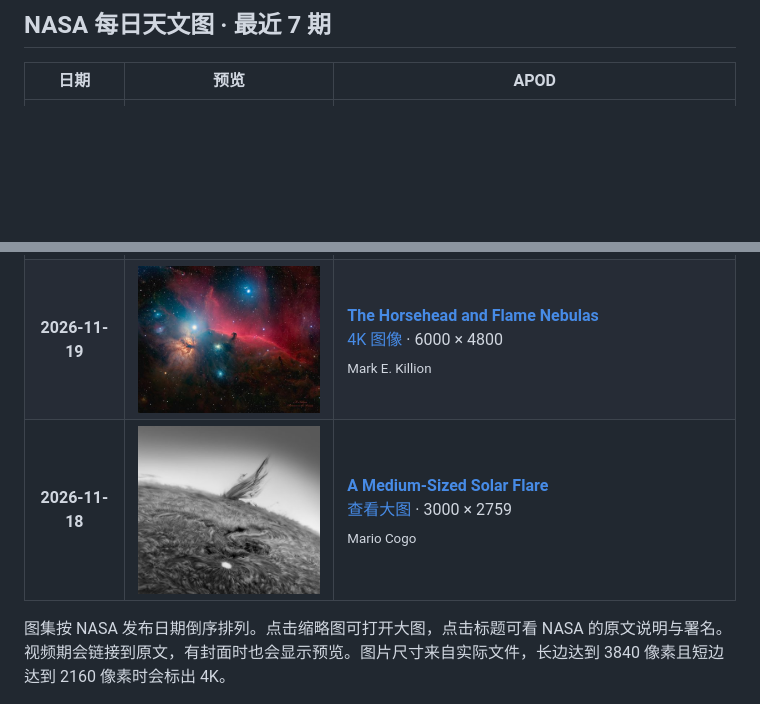
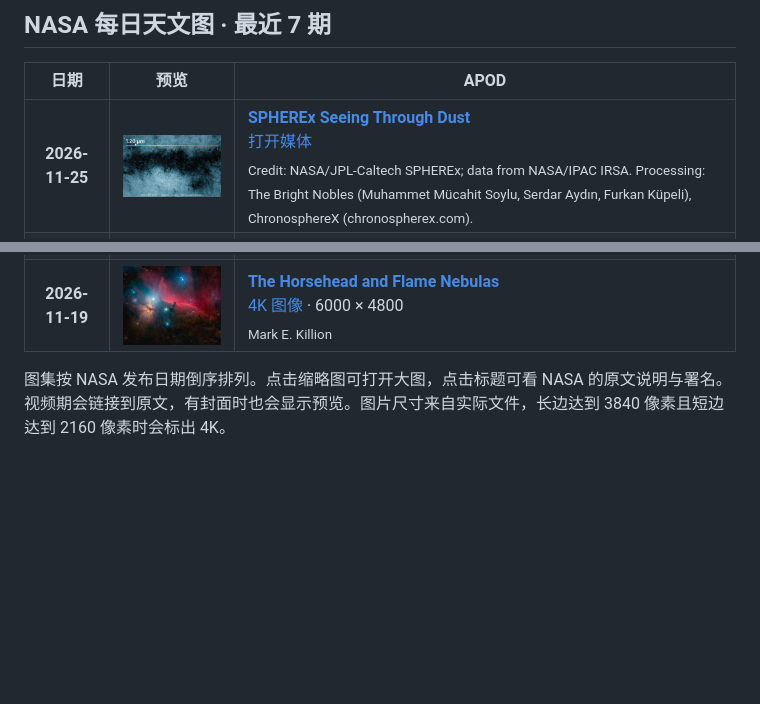
Before and after one commit to LittleCabbage-00/NASAPic, a Markdown page: README.md, 2 parts joined by grey strips. GitHub-like rendering; pictures changed too: assets/apod-week/4f3ba44980b2f05d2a47.jpg (added), assets/apod-week/955f027b9bd6614f40f2.jpg (deleted); blank space fills up the shorter version.

Commit message:
Update NASA Astronomy Picture of the Day

```diff
--- a/README.md
+++ b/README.md
@@ -10,13 +10,13 @@
 <table>
 <thead><tr><th scope="col">日期</th><th scope="col">预览</th><th scope="col">APOD</th></tr></thead>
 <tbody>
+<tr><th scope="row">2026-11-25</th><td><a href="https://science.nasa.gov/image-article/apod-2026-november-25-spherex-seeing-through-dust/"><img src="assets/apod-week/4f3ba44980b2f05d2a47.jpg" alt="SPHEREx Seeing Through Dust" width="256"></a></td><td><a href="https://science.nasa.gov/image-article/apod-2026-november-25-spherex-seeing-through-dust/"><strong>SPHEREx Seeing Through Dust</strong></a><br><a href="https://science.nasa.gov/image-article/apod-2026-november-25-spherex-seeing-through-dust/">打开媒体</a><br><sub>Credit: NASA/JPL-Caltech SPHEREx; data from NASA/IPAC IRSA. Processing: The Bright Nobles (Muhammet Mücahit Soylu, Serdar Aydın, Furkan Küpeli), ChronosphereX (chronospherex.com).</sub></td></tr>
 <tr><th scope="row">2026-11-24</th><td><a href="https://assets.science.nasa.gov/dynamicimage/assets/science/cds/apod/apod/2026/november/NGC7771group_Marinoni_1179.jpg?w=1179&amp;h=1422&amp;fit=clip"><img src="assets/apod-week/0be6684dff25fc5801be.jpg" alt="Galaxies Battle in the NGC 7771 Group" width="256"></a></td><td><a href="https://science.nasa.gov/image-article/apod-2026-november-24-galaxies-battle-in-the-ngc-7771-group/"><strong>Galaxies Battle in the NGC 7771 Group</strong></a><br><a href="https://assets.science.nasa.gov/dynamicimage/assets/science/cds/apod/apod/2026/november/NGC7771group_Marinoni_1179.jpg?w=1179&amp;h=1422&amp;fit=clip">查看大图</a> · 1179 × 1422<br><sub>Roberto Marinoni</sub></td></tr>
 <tr><th scope="row">2026-11-23</th><td><a href="https://assets.science.nasa.gov/dynamicimage/assets/science/cds/apod/apod/2026/november/Ldn1251Comparison_Cruz_2160.jpg?w=2160&amp;h=2700&amp;fit=clip"><img src="assets/apod-week/47bc070627af1174a9f7.jpg" alt="The Emergence of Dark Nebula Lynds 1251" width="256"></a></td><td><a href="https://science.nasa.gov/image-article/apod-2026-november-23-the-emergence-of-dark-nebula-lynds-1251/"><strong>The Emergence of Dark Nebula Lynds 1251</strong></a><br><a href="https://assets.science.nasa.gov/dynamicimage/assets/science/cds/apod/apod/2026/november/Ldn1251Comparison_Cruz_2160.jpg?w=2160&amp;h=2700&amp;fit=clip">查看大图</a> · 2160 × 2700<br><sub>David Cruz</sub></td></tr>
 <tr><th scope="row">2026-11-22</th><td><a href="https://assets.science.nasa.gov/dynamicimage/assets/science/cds/apod/apod/2026/november/JupiterSwirls_JunoBrealey_3709.jpg?w=3709&amp;h=2772&amp;fit=clip"><img src="assets/apod-week/715945e1fa8ac36a30c4.jpg" alt="Swirls and Colors on Jupiter from Juno" width="256"></a></td><td><a href="https://science.nasa.gov/image-article/apod-2026-november-22-swirls-and-colors-on-jupiter-from-juno/"><strong>Swirls and Colors on Jupiter from Juno</strong></a><br><a href="https://assets.science.nasa.gov/dynamicimage/assets/science/cds/apod/apod/2026/november/JupiterSwirls_JunoBrealey_3709.jpg?w=3709&amp;h=2772&amp;fit=clip">查看大图</a> · 3709 × 2770<br><sub>NASA, Juno, SwRI, MSSS; Processing &amp; License: Matt Brealey, Seán Doran</sub></td></tr>
 <tr><th scope="row">2026-11-21</th><td><a href="https://assets.science.nasa.gov/dynamicimage/assets/science/cds/apod/apod/2026/november/Neptune-South-Pole-Voyager-2_2327x1670.jpg?w=2327&amp;h=1670&amp;fit=clip"><img src="assets/apod-week/8cc9306e796d85175445.jpg" alt="Voyager&#x27;s Neptune" width="256"></a></td><td><a href="https://science.nasa.gov/image-article/apod-2026-november-21-voyagers-neptune/"><strong>Voyager&#x27;s Neptune</strong></a><br><a href="https://assets.science.nasa.gov/dynamicimage/assets/science/cds/apod/apod/2026/november/Neptune-South-Pole-Voyager-2_2327x1670.jpg?w=2327&amp;h=1670&amp;fit=clip">查看大图</a> · 2327 × 1669<br><sub>Assembly/Processing - Rolf Olsen, Data - Voyager 2, NASA Planetary Data System</sub></td></tr>
 <tr><th scope="row">2026-11-20</th><td><a href="https://assets.science.nasa.gov/dynamicimage/assets/science/cds/apod/apod/2026/november/IMG_4364N_Kyriazis.jpg?w=3898&amp;h=4724&amp;fit=clip"><img src="assets/apod-week/23b6a9c95f7333e2b50e.jpg" alt="V-G-R" width="256"></a></td><td><a href="https://science.nasa.gov/image-article/apod-2026-november-20-v-g-r/"><strong>V-G-R</strong></a><br><a href="https://assets.science.nasa.gov/dynamicimage/assets/science/cds/apod/apod/2026/november/IMG_4364N_Kyriazis.jpg?w=3898&amp;h=4724&amp;fit=clip">4K 图像</a> · 3897 × 4724<br><sub>Apostolos Kyriazis</sub></td></tr>
 <tr><th scope="row">2026-11-19</th><td><a href="https://assets.science.nasa.gov/dynamicimage/assets/science/cds/apod/apod/2026/november/Horsehead_Nebula_Killion.jpg?w=6000&amp;h=4800&amp;fit=clip"><img src="assets/apod-week/f7d0411b13de5dcf4960.jpg" alt="The Horsehead and Flame Nebulas" width="256"></a></td><td><a href="https://science.nasa.gov/image-article/apod-2026-november-19-the-horsehead-and-flame-nebulas/"><strong>The Horsehead and Flame Nebulas</strong></a><br><a href="https://assets.science.nasa.gov/dynamicimage/assets/science/cds/apod/apod/2026/november/Horsehead_Nebula_Killion.jpg?w=6000&amp;h=4800&amp;fit=clip">4K 图像</a> · 6000 × 4800<br><sub>Mark E. Killion</sub></td></tr>
-<tr><th scope="row">2026-11-18</th><td><a href="https://assets.science.nasa.gov/dynamicimage/assets/science/cds/apod/apod/2026/november/solar_M_flare.jpg?w=3000&amp;h=2759&amp;fit=clip"><img src="assets/apod-week/955f027b9bd6614f40f2.jpg" alt="A Medium-Sized Solar Flare" width="256"></a></td><td><a href="https://science.nasa.gov/image-article/apod-2026-november-18-an-m-class-solar-flare/"><strong>A Medium-Sized Solar Flare</strong></a><br><a href="https://assets.science.nasa.gov/dynamicimage/assets/science/cds/apod/apod/2026/november/solar_M_flare.jpg?w=3000&amp;h=2759&amp;fit=clip">查看大图</a> · 3000 × 2759<br><sub>Mario Cogo</sub></td></tr>
 </tbody>
 </table>
 <!-- apod-week:end -->
```
Also changed, not shown: other parts of README.md (+1 -1 lines).
